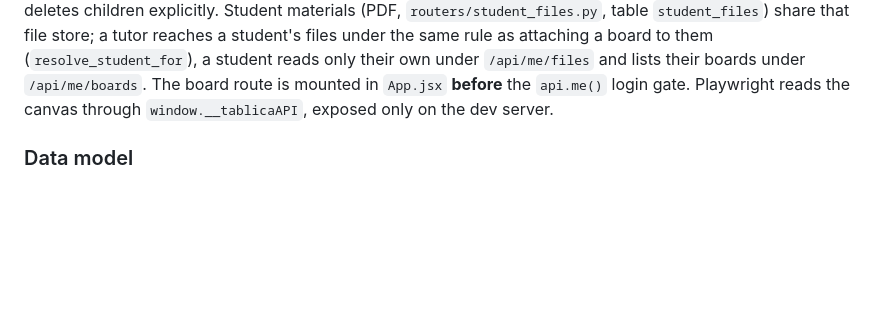
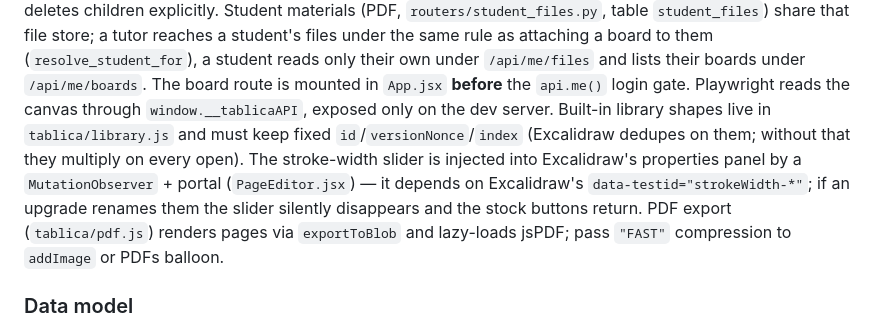
Before and after one commit to Kamilox007/korepetycje, a Markdown page: CLAUDE.md, the part around the change. Rendered like a GitHub page; blank space fills up the shorter version.

```diff
--- a/CLAUDE.md
+++ b/CLAUDE.md
@@ -173,7 +173,13 @@ student's files under the same rule as attaching a board to them (`resolve_stude
 student reads only their own under `/api/me/files` and lists their boards under `/api/me/boards`.
 The board route is mounted in
 `App.jsx` **before** the `api.me()` login gate. Playwright reads the canvas through
-`window.__tablicaAPI`, exposed only on the dev server.
+`window.__tablicaAPI`, exposed only on the dev server. Built-in library shapes live in
+`tablica/library.js` and must keep fixed `id`/`versionNonce`/`index` (Excalidraw dedupes on
+them; without that they multiply on every open). The stroke-width slider is injected into
+Excalidraw's properties panel by a `MutationObserver` + portal (`PageEditor.jsx`) — it depends
+on Excalidraw's `data-testid="strokeWidth-*"`; if an upgrade renames them the slider silently
+disappears and the stock buttons return. PDF export (`tablica/pdf.js`) renders pages via
+`exportToBlob` and lazy-loads jsPDF; pass `"FAST"` compression to `addImage` or PDFs balloon.
 
 ### Data model
 
```
Also changed, not shown: PLAN_TABLICA.md (+9 -0 lines), README.md (+19 -1 lines).
